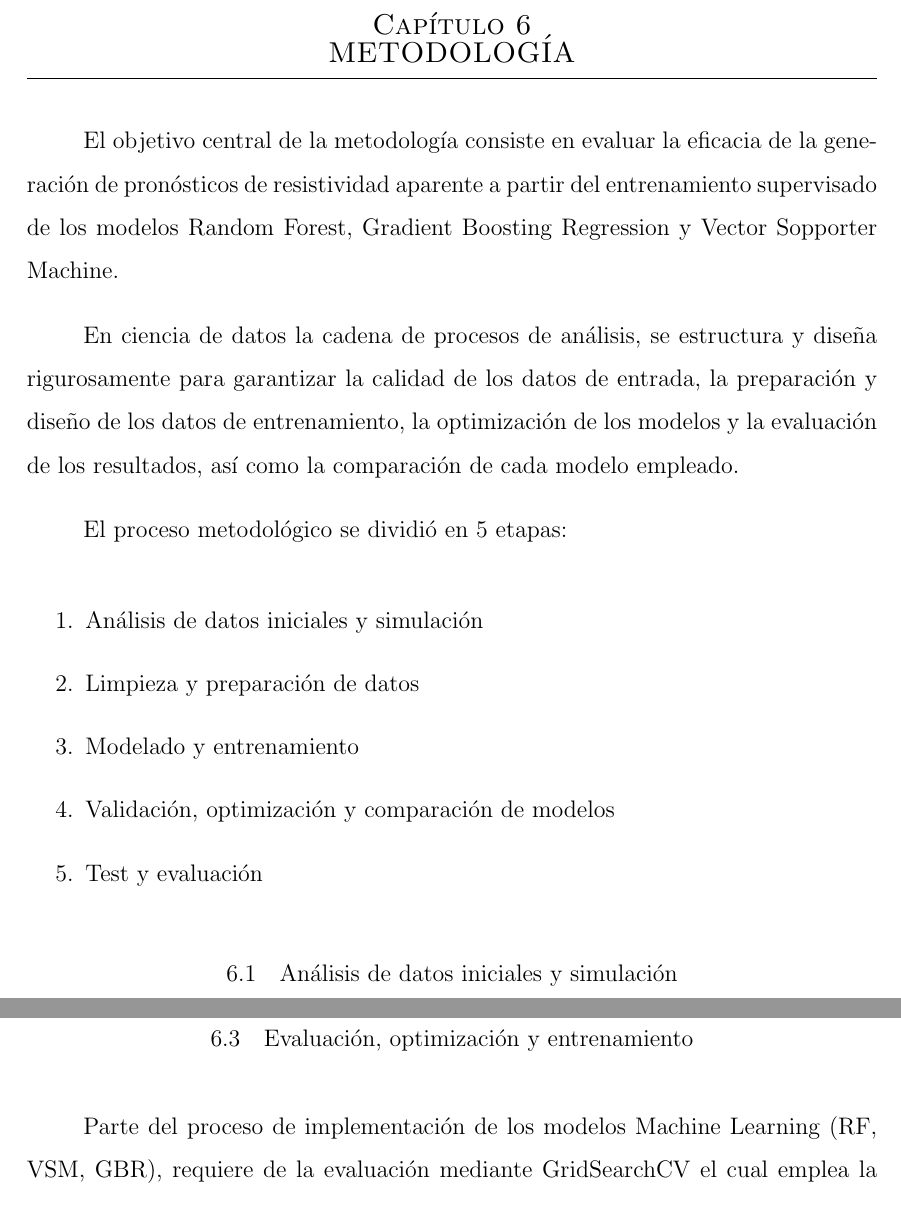
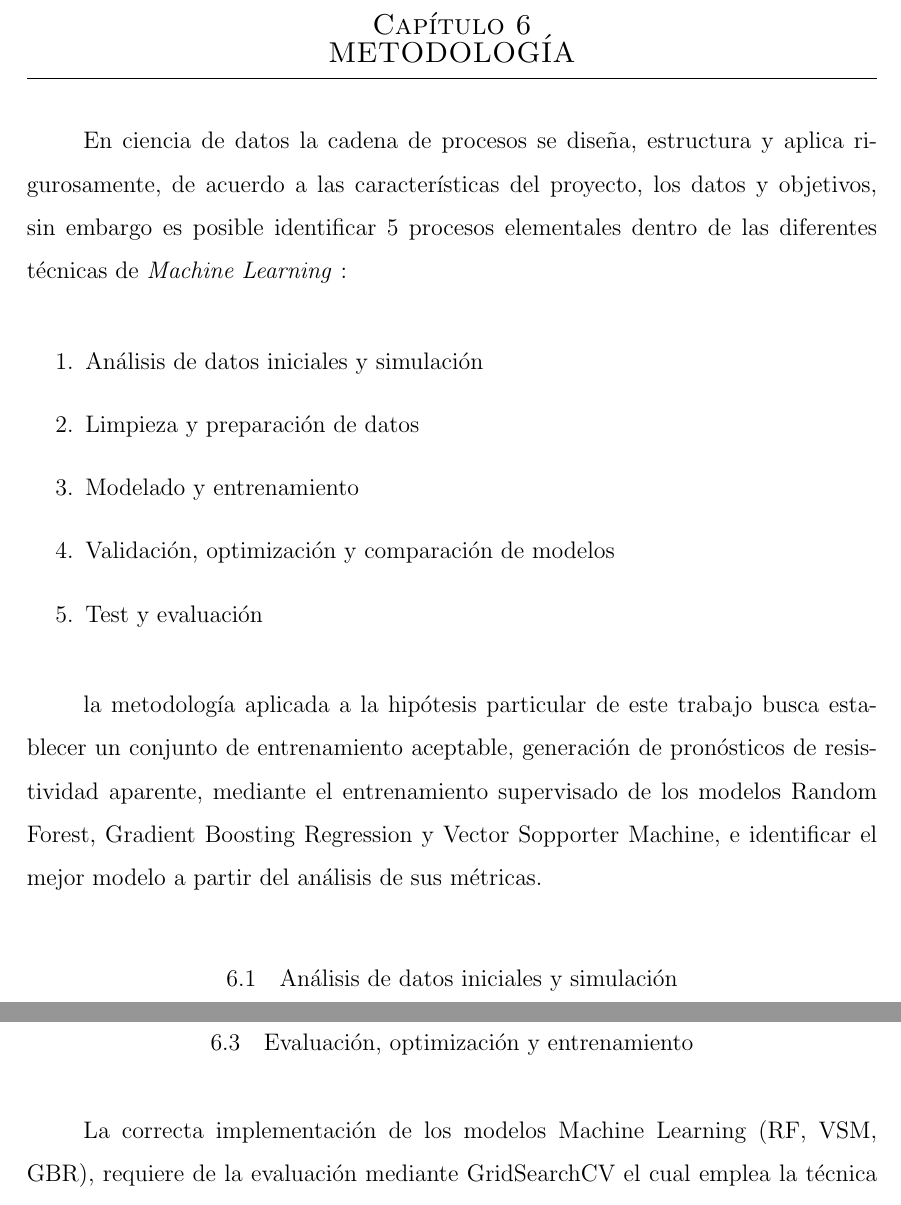
Before and after one commit to JuanJT117/TESIS-MCD, a LaTeX thesis (Tesis_LaTex/MiTesis.tex, which reads Tesis_LaTex/Capitulos/Capitulo6.tex): two parts of pages 43 and 56 of 68, joined at a grey line, cut so that both start at the same text. Compiled offline with pdfLaTeX.

Commit message:
Actualizacion

```diff
--- a/Tesis_LaTex/Capitulos/Capitulo6.tex
+++ b/Tesis_LaTex/Capitulos/Capitulo6.tex
@@ -5,11 +5,7 @@
 
 %\textbf{Adquisición de datos y preprocesamiento: En primer lugar, se realiza la adquisición de datos in situ utilizando el método de Sondeo Eléctrico Vertical (SEV), el cual consiste en medir la resistividad del terreno a diferentes profundidades con un intervalo de muestreo predefinido. Este intervalo se determina de acuerdo con el objetivo de exploración, como la identificación de unidades geológicas, acuíferos, fallas, fracturas o estructuras antropogénicas. Para garantizar que los datos sean adecuados para el análisis, se lleva a cabo un preprocesamiento de los datos, que incluye la limpieza de valores atípicos, normalización de las lecturas y manejo de valores faltantes.}
 
-	El objetivo central de la metodología consiste en evaluar la eficacia de la generación de pronósticos de resistividad aparente a partir del entrenamiento supervisado de los modelos Random Forest, Gradient Boosting Regression y Vector Sopporter Machine.
-
-	En ciencia de datos la cadena de procesos de análisis, se estructura y diseña rigurosamente para garantizar la calidad de los datos de entrada, la preparación y diseño de los datos de entrenamiento, la optimización de los modelos y la evaluación de los resultados, así como la comparación de cada modelo empleado.
-
-	El proceso metodológico se dividió en 5 etapas:
+	En ciencia de datos la cadena de procesos se diseña, estructura y aplica rigurosamente, de acuerdo a las características del proyecto, los datos y objetivos, sin embargo es posible identificar 5 procesos elementales dentro de las diferentes técnicas de \textit{Machine Learning} :%para garantizar la calidad de los datos de entrada, la preparación y diseño de los datos de entrenamiento, la optimización de los modelos y la evaluación de los resultados, así como la comparación de cada modelo empleado.
 
 	\begin{enumerate}
 		\item Análisis de datos iniciales y simulación
@@ -18,6 +14,9 @@
 		\item Validación, optimización y comparación de modelos
 		\item Test y evaluación
 	\end{enumerate}
+
+	la metodología aplicada a la hipótesis particular de este trabajo busca establecer un conjunto de entrenamiento aceptable, generación de pronósticos de resistividad aparente, mediante el entrenamiento supervisado de los modelos Random Forest, Gradient Boosting Regression y Vector Sopporter Machine, e identificar el mejor modelo a partir del análisis de sus métricas.
+
 
 
 	\section{Análisis de datos iniciales y simulación}
@@ -275,7 +274,7 @@
 
 	\section{Evaluación, optimización y entrenamiento}
 
-			Parte del proceso de implementación de los modelos Machine Learning (RF, VSM, GBR), requiere de la evaluación mediante GridSearchCV el cual emplea la técnica \textit{Cross-Validation}, en este proceso se realizan validaciones iterativas con el objetivo de identifican el mejor ajuste de hiperparámetros que prioricen el desempeño, la reducción del sesgo y la maximización de las métricas de entrenamiento, este proceso divide el conjunto de datos en k-pliegues (Particiones), en donde la fracción mayor corresponde al conjunto de entrenamiento y la mínima al de evaluación.
+			La correcta implementación de los modelos Machine Learning (RF, VSM, GBR), requiere de la evaluación mediante GridSearchCV el cual emplea la técnica \textit{Cross-Validation}, en este proceso se realizan validaciones iterativas con el objetivo de identifican el mejor ajuste de hiperparámetros que prioricen el desempeño, la reducción del sesgo y la maximización de las métricas de entrenamiento, este proceso divide el conjunto de datos en k-pliegues (Particiones), en donde la fracción mayor corresponde al conjunto de entrenamiento y la mínima al de evaluación.
 
 			En el proceso de evaluación del algoritmo GridSearchCV consideran un conjunto de entrenamiento de $k=3$ y $k=5$ pliegues. Esto permite analizar el equilibrio entre sesgo y varianza en la estimación del error predictivo de los datos de resistividad eléctrica \citep{hastie2009}.
 
```
Also changed, not shown: Tesis_LaTex/MiTesis.pdf, Tesis_LaTex/Capitulos/Capitulo6.tex (2 more changed lines), 5 other files.
